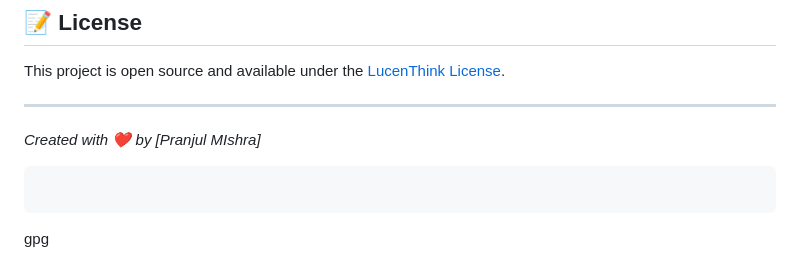
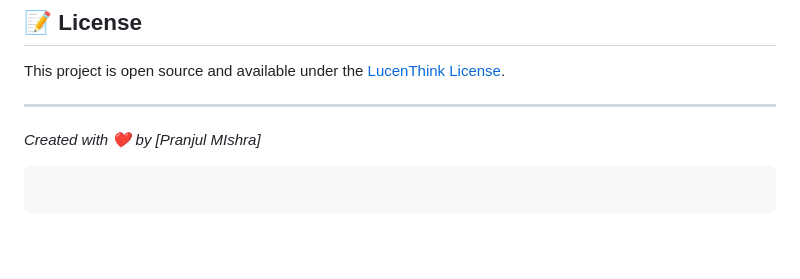
Before and after one commit to gitpranjul/Color-Catcher-Game, a Markdown page: README.md, the part around the change. Rendered like a GitHub page; blank space fills up the shorter version.

Commit message:
removing gpg

````diff
--- a/README.md
+++ b/README.md
@@ -102,4 +102,3 @@ _Created with ❤️ by [Pranjul MIshra]_
 ```
 
 ```
-gpg
````
